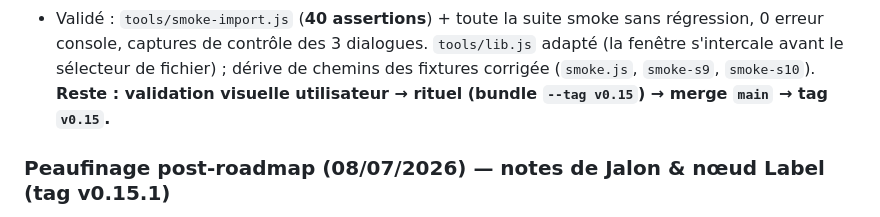
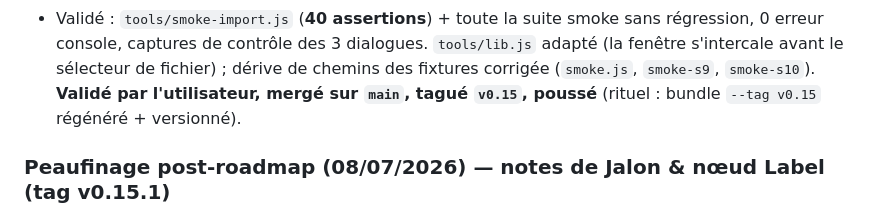
Before and after one commit to laguiche/pertflow, a Markdown page: CLAUDE.md, the part around one of its changes. GitHub-like rendering.

```diff
--- a/CLAUDE.md
+++ b/CLAUDE.md
@@ -2266,7 +2266,8 @@ Issu du retour Mickael (27/06/2026), volontairement non planifié :
 - Validé : `tools/smoke-import.js` (**40 assertions**) + toute la suite smoke sans régression, 0 erreur
   console, captures de contrôle des 3 dialogues. `tools/lib.js` adapté (la fenêtre s'intercale avant le
   sélecteur de fichier) ; dérive de chemins des fixtures corrigée (`smoke.js`, `smoke-s9`, `smoke-s10`).
-  **Reste : validation visuelle utilisateur → rituel (bundle `--tag v0.15`) → merge `main` → tag `v0.15`.**
+  **Validé par l'utilisateur, mergé sur `main`, tagué `v0.15`, poussé** (rituel : bundle `--tag v0.15`
+  régénéré + versionné).
 
 ### Peaufinage post-roadmap (08/07/2026) — notes de Jalon & nœud Label (tag v0.15.1)
 - Sur la branche `evo/peaufinage-notes-label`. Détail et décisions dans la section « ÉVOLUTIONS
```
Also changed, not shown: other parts of CLAUDE.md (+6 -6 lines).
